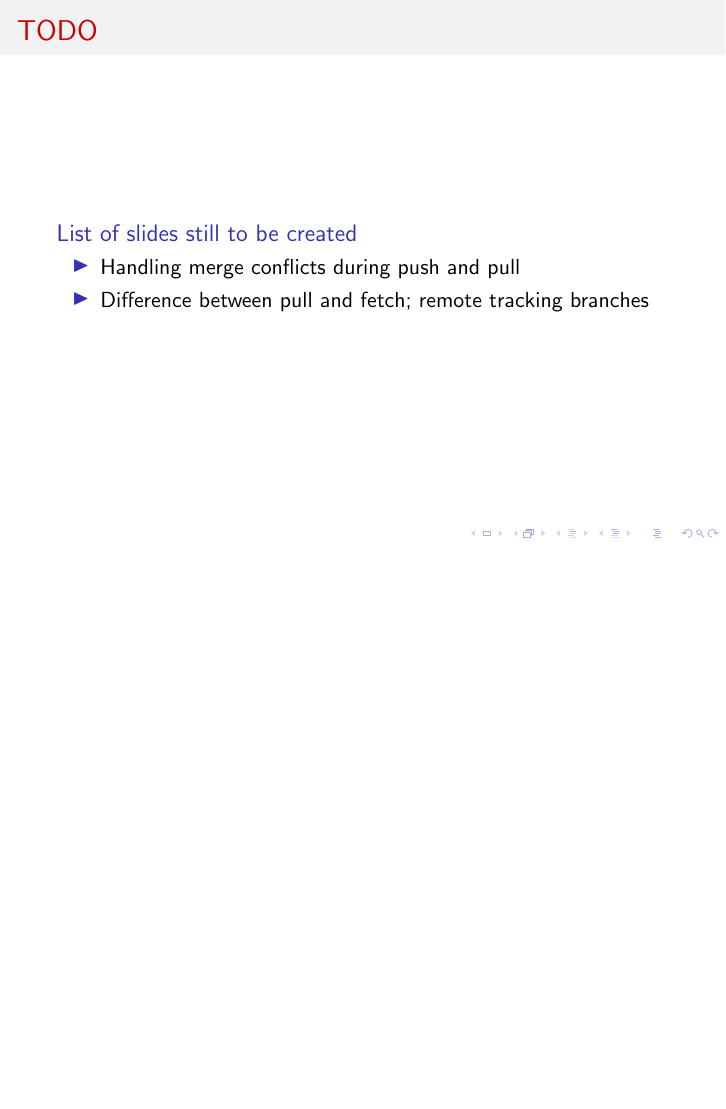
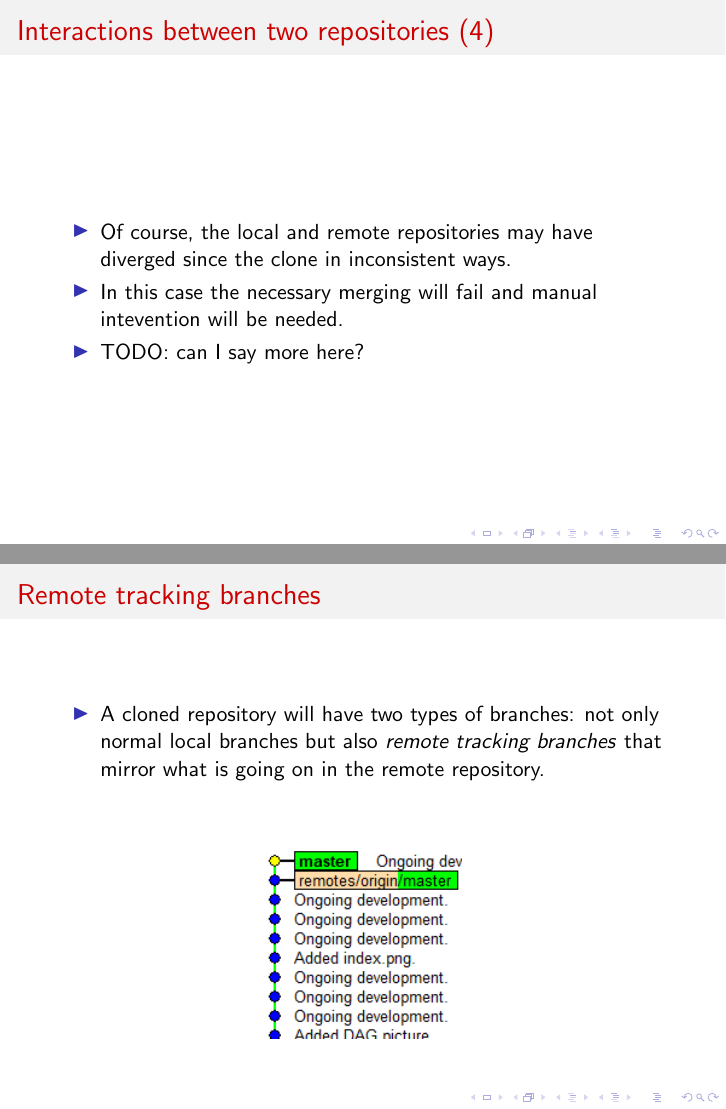
Before and after one commit to LorneWhiteway/IntroductionToGit, LaTeX slides (IntroductionToGit.tex): page 51 of 53 before the commit and pages 50 and 51 of 54 after it, the two joined at a grey line, the shorter picture padded with empty space. Compiled offline with pdfLaTeX.

Commit message:
Ongoing development.

```diff
--- a/IntroductionToGit.tex
+++ b/IntroductionToGit.tex
@@ -657,16 +657,30 @@
     \begin{itemize}
       \item{Of course, the local and remote repositories may have diverged since the clone in inconsistent ways.}
       \item{In this case the necessary merging will fail and manual intevention will be needed.}
+      \item{TODO: can I say more here?}
     \end{itemize}
   \end{block}
 \end{frame}
 
+\begin{frame}{Remote tracking branches}
+  \begin{block}{}
+    \begin{itemize}
+      \item{A cloned repository will have two types of branches: not only normal local branches but also \textit{remote tracking branches} that mirror what is going on in the remote repository.}
+    \end{itemize}
+  \end{block}
+  \begin{block}{}
+    \begin{center}
+      \includegraphics[scale=0.8]{RemoteTrackingBranch.png}
+    \end{center}
+  \end{block}
+\end{frame}
 
-\begin{frame}{TODO}
-  \begin{block}{List of slides still to be created}
+\begin{frame}{Fetch and merge equals pull}
+  \begin{block}{}
     \begin{itemize}
-      \item{Handling merge conflicts during push and pull}
-      \item{Difference between pull and fetch; remote tracking branches}
+      \item{Use \code{git fetch} to update a remote tracking branch (to get changes from the remote repository); \textbf{this won't affect any local branches}.}
+      \item{You can then use \code{git merge} to merge the remote tracking branch into the local branch.}
+      \item{These two operations (\code{git fetch} followed by \code{git merge}) are the same as a \code{git pull}; by doing the job in to stages you can pause after the fetch to inspect what changes you have brought down from the remote repository.}
     \end{itemize}
   \end{block}
 \end{frame}
```
Also changed, not shown: IntroductionToGit.pdf, RemoteTrackingBranch.png (added).
